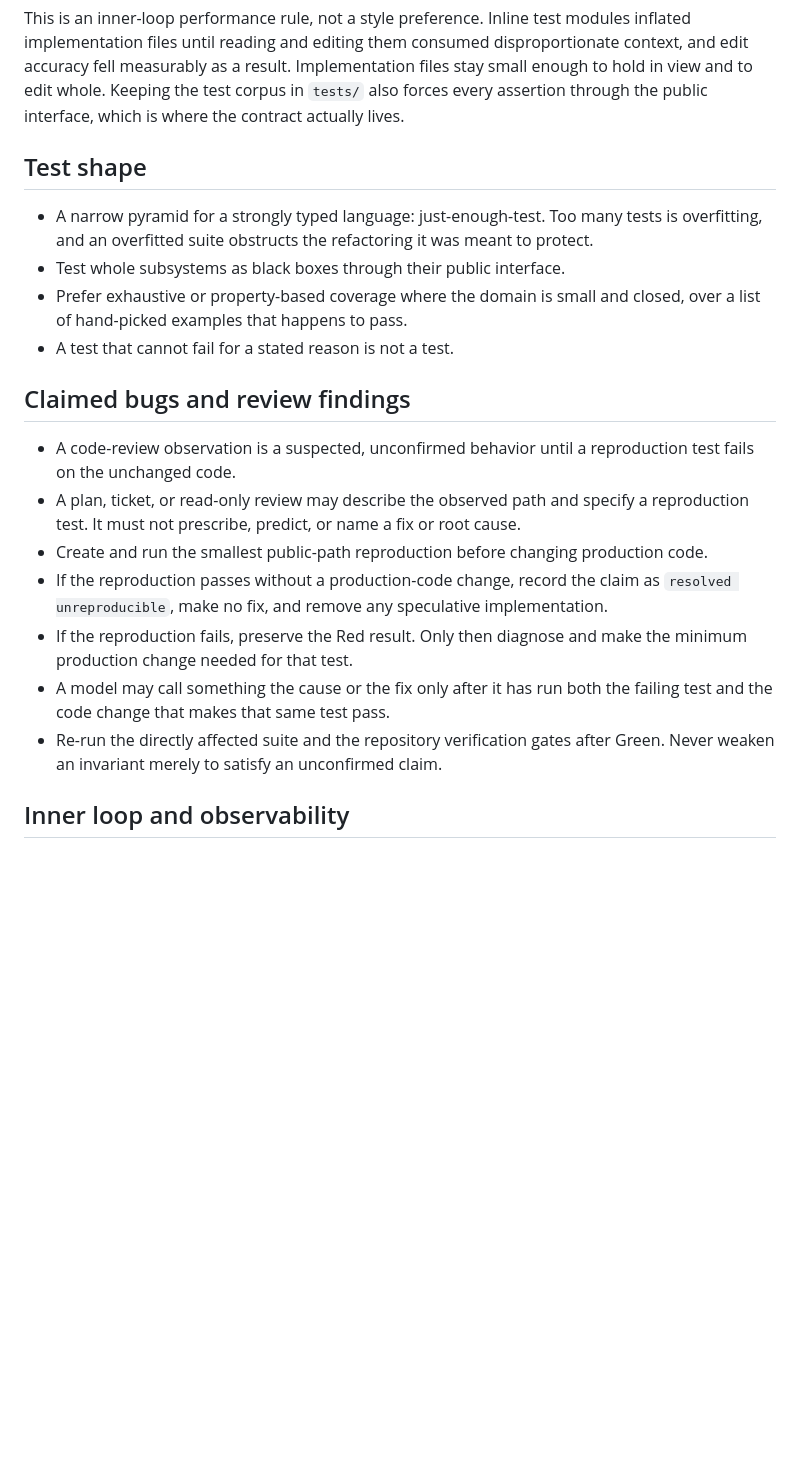
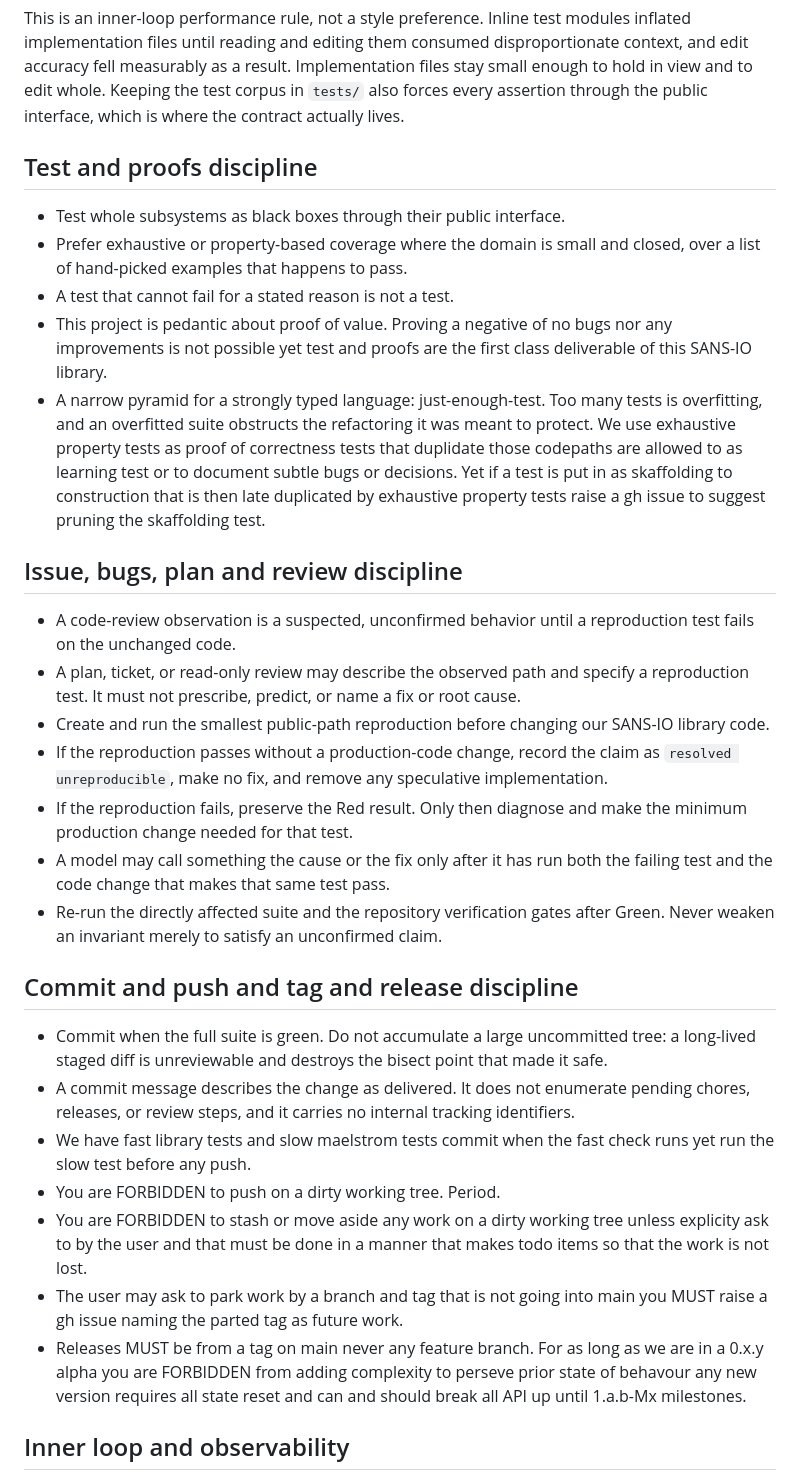
Before and after one commit to lua-lunet/uvrr-core, a Markdown page: AGENTS.md, the part around one of its changes. GitHub-like rendering; blank space fills up the shorter version.

```diff
--- a/AGENTS.md
+++ b/AGENTS.md
@@ -81,22 +81,21 @@ context, and edit accuracy fell measurably as a result. Implementation files sta
 enough to hold in view and to edit whole. Keeping the test corpus in `tests/` also forces
 every assertion through the public interface, which is where the contract actually lives.
 
-## Test shape
+## Test and proofs discipline
 
-- A narrow pyramid for a strongly typed language: just-enough-test. Too many tests is
-  overfitting, and an overfitted suite obstructs the refactoring it was meant to protect.
 - Test whole subsystems as black boxes through their public interface.
-- Prefer exhaustive or property-based coverage where the domain is small and closed, over
-  a list of hand-picked examples that happens to pass.
+- Prefer exhaustive or property-based coverage where the domain is small and closed, over a list of hand-picked examples that happens to pass.
 - A test that cannot fail for a stated reason is not a test.
+- This project is pedantic about proof of value. Proving a negative of no bugs nor any improvements is not possible yet test and proofs are the first class deliverable of this SANS-IO library.
+- A narrow pyramid for a strongly typed language: just-enough-test. Too many tests is overfitting, and an overfitted suite obstructs the refactoring it was meant to protect. We use exhaustive property tests as proof of correctness tests that duplidate those codepaths are allowed to as learning test or to document subtle bugs or decisions. Yet if a test is put in as skaffolding to construction that is then late duplicated by exhaustive property tests raise a gh issue to suggest pruning the skaffolding test.
 
-## Claimed bugs and review findings
 
-- A code-review observation is a suspected, unconfirmed behavior until a reproduction
-  test fails on the unchanged code.
+## Issue, bugs, plan and review discipline
+
+- A code-review observation is a suspected, unconfirmed behavior until a reproduction test fails on the unchanged code.
 - A plan, ticket, or read-only review may describe the observed path and specify a
   reproduction test. It must not prescribe, predict, or name a fix or root cause.
-- Create and run the smallest public-path reproduction before changing production code.
+- Create and run the smallest public-path reproduction before changing our SANS-IO library code.
 - If the reproduction passes without a production-code change, record the claim as
   `resolved unreproducible`, make no fix, and remove any speculative implementation.
 - If the reproduction fails, preserve the Red result. Only then diagnose and make the
@@ -105,6 +104,17 @@ every assertion through the public interface, which is where the contract actual
   test and the code change that makes that same test pass.
 - Re-run the directly affected suite and the repository verification gates after Green.
   Never weaken an invariant merely to satisfy an unconfirmed claim.
+
+## Commit and push and tag and release discipline
+
+- Commit when the full suite is green. Do not accumulate a large uncommitted tree: a long-lived staged diff is unreviewable and destroys the bisect point that made it safe.
+- A commit message describes the change as delivered. It does not enumerate pending
+  chores, releases, or review steps, and it carries no internal tracking identifiers.
+- We have fast library tests and slow maelstrom tests commit when the fast check runs yet run the slow test before any push.
+- You are FORBIDDEN to push on a dirty working tree. Period.
+- You are FORBIDDEN to stash or move aside any work on a dirty working tree unless explicity ask to by the user and that must be done in a manner that makes todo items so that the work is not lost.
+- The user may ask to park work by a branch and tag that is not going into main you MUST raise a gh issue naming the parted tag as future work.
+- Releases MUST be from a tag on main never any feature branch. For as long as we are in a 0.x.y alpha you are FORBIDDEN from adding complexity to perseve prior state of behavour any new version requires all state reset and can and should break all API up until 1.a.b-Mx milestones.
 
 ## Inner loop and observability
 
```
Also changed, not shown: other parts of AGENTS.md (+13 -10 lines).
